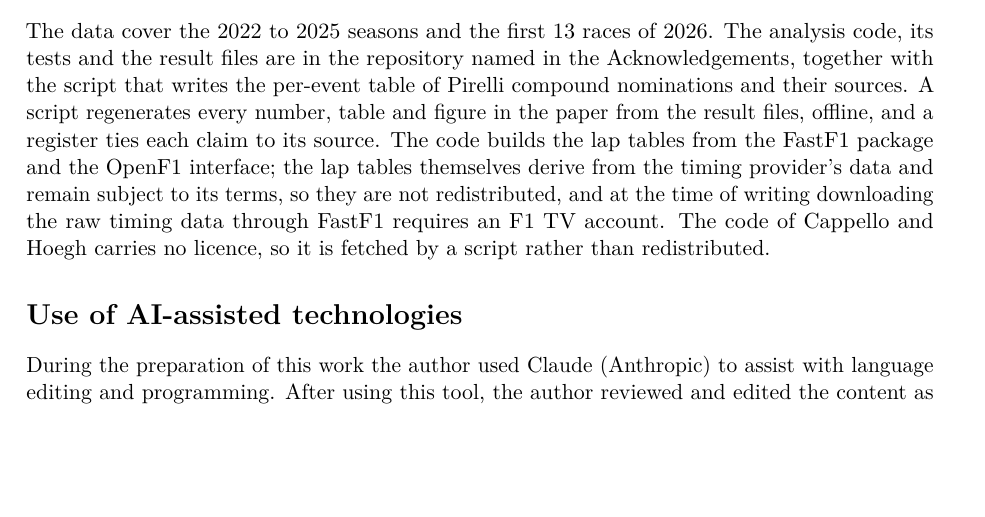
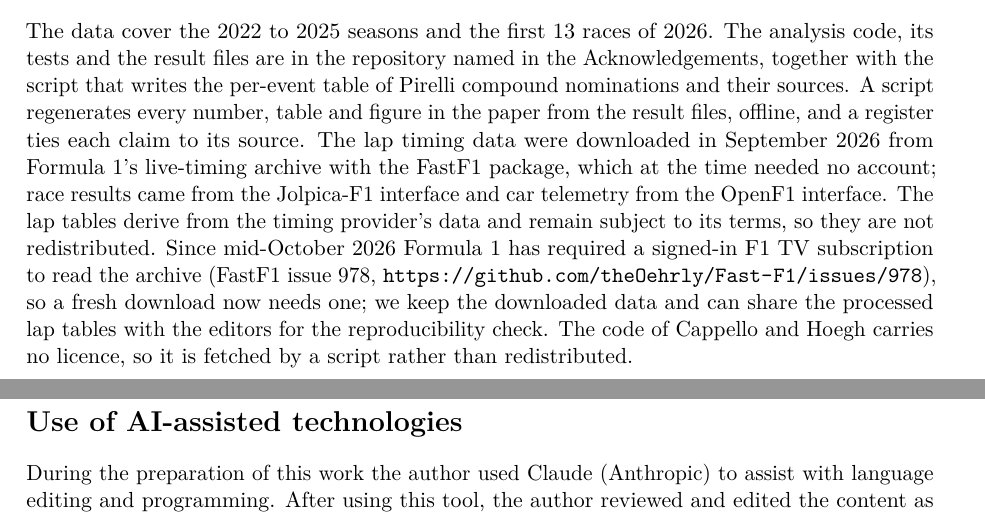
Before and after one commit to akshat3144/tyre-degradation-f1, a LaTeX paper (paper/manuscript/main_jsdss.tex): part of page 16 of 28 before the commit and two parts of pages 16 and 17 of 28 after it, the two joined at a grey line, cut so that both start at the same text, the shorter picture padded with empty space. Compiled offline with pdfLaTeX.

Commit message:
correct the data access note

```diff
--- a/paper/manuscript/main_jsdss.tex
+++ b/paper/manuscript/main_jsdss.tex
@@ -52,7 +52,9 @@ The code, tests, result files and manuscript source are at \url{https://github.c
 The data cover the 2022 to 2025 seasons and the first 13 races of 2026.
 The analysis code, its tests and the result files are in the repository named in the Acknowledgements, together with the script that writes the per-event table of Pirelli compound nominations and their sources.
 A script regenerates every number, table and figure in the paper from the result files, offline, and a register ties each claim to its source.
-The code builds the lap tables from the FastF1 package and the OpenF1 interface; the lap tables themselves derive from the timing provider's data and remain subject to its terms, so they are not redistributed, and at the time of writing downloading the raw timing data through FastF1 requires an F1 TV account.
+The lap timing data were downloaded in September 2026 from Formula~1's live-timing archive with the FastF1 package, which at the time needed no account; race results came from the Jolpica-F1 interface and car telemetry from the OpenF1 interface.
+The lap tables derive from the timing provider's data and remain subject to its terms, so they are not redistributed.
+Since mid-October 2026 Formula~1 has required a signed-in F1 TV subscription to read the archive (FastF1 issue 978, \url{https://github.com/theOehrly/Fast-F1/issues/978}), so a fresh download now needs one; we keep the downloaded data and can share the processed lap tables with the editors for the reproducibility check.
 The code of Cappello and Hoegh carries no licence, so it is fetched by a script rather than redistributed.
 
 \section*{Use of AI-assisted technologies}
```
